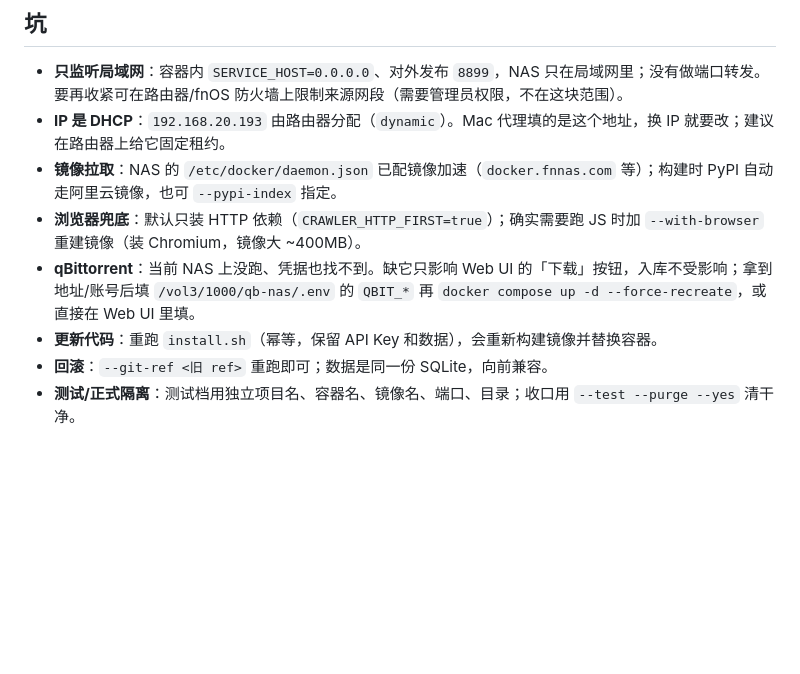
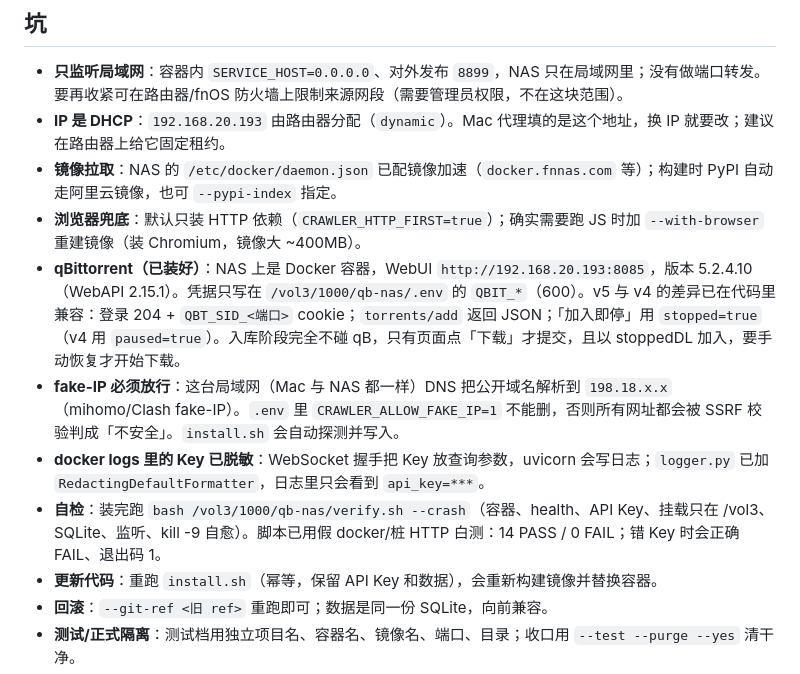
Before and after one commit to ashllll/qb-nas, a Markdown page: deploy/README.md, the part around the change. GitHub-like rendering; blank space fills up the shorter version.

Commit message:
docs(deploy): 现场结论——qB 8085/v5、fake-IP、日志脱敏、verify 自检

```diff
--- a/deploy/README.md
+++ b/deploy/README.md
@@ -77,7 +77,10 @@ docker logs --tail 50 qb-nas-center
 - **IP 是 DHCP**：`192.168.20.193` 由路由器分配（`dynamic`）。Mac 代理填的是这个地址，换 IP 就要改；建议在路由器上给它固定租约。
 - **镜像拉取**：NAS 的 `/etc/docker/daemon.json` 已配镜像加速（`docker.fnnas.com` 等）；构建时 PyPI 自动走阿里云镜像，也可 `--pypi-index` 指定。
 - **浏览器兜底**：默认只装 HTTP 依赖（`CRAWLER_HTTP_FIRST=true`）；确实需要跑 JS 时加 `--with-browser` 重建镜像（装 Chromium，镜像大 ~400MB）。
-- **qBittorrent**：当前 NAS 上没跑、凭据也找不到。缺它只影响 Web UI 的「下载」按钮，入库不受影响；拿到地址/账号后填 `/vol3/1000/qb-nas/.env` 的 `QBIT_*` 再 `docker compose up -d --force-recreate`，或直接在 Web UI 里填。
+- **qBittorrent（已装好）**：NAS 上是 Docker 容器，WebUI `http://192.168.20.193:8085`，版本 5.2.4.10（WebAPI 2.15.1）。凭据只写在 `/vol3/1000/qb-nas/.env` 的 `QBIT_*`（600）。v5 与 v4 的差异已在代码里兼容：登录 204 + `QBT_SID_<端口>` cookie；`torrents/add` 返回 JSON；「加入即停」用 `stopped=true`（v4 用 `paused=true`）。入库阶段完全不碰 qB，只有页面点「下载」才提交，且以 stoppedDL 加入，要手动恢复才开始下载。
+- **fake-IP 必须放行**：这台局域网（Mac 与 NAS 都一样）DNS 把公开域名解析到 `198.18.x.x`（mihomo/Clash fake-IP）。`.env` 里 `CRAWLER_ALLOW_FAKE_IP=1` 不能删，否则所有网址都会被 SSRF 校验判成「不安全」。`install.sh` 会自动探测并写入。
+- **docker logs 里的 Key 已脱敏**：WebSocket 握手把 Key 放查询参数，uvicorn 会写日志；`logger.py` 已加 `RedactingDefaultFormatter`，日志里只会看到 `api_key=***`。
+- **自检**：装完跑 `bash /vol3/1000/qb-nas/verify.sh --crash`（容器、health、API Key、挂载只在 /vol3、SQLite、监听、kill -9 自愈）。脚本已用假 docker/桩 HTTP 白测：14 PASS / 0 FAIL；错 Key 时会正确 FAIL、退出码 1。
 - **更新代码**：重跑 `install.sh`（幂等，保留 API Key 和数据），会重新构建镜像并替换容器。
 - **回滚**：`--git-ref <旧 ref>` 重跑即可；数据是同一份 SQLite，向前兼容。
 - **测试/正式隔离**：测试档用独立项目名、容器名、镜像名、端口、目录；收口用 `--test --purge --yes` 清干净。
```
